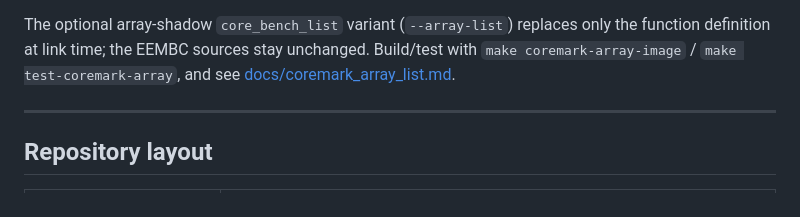
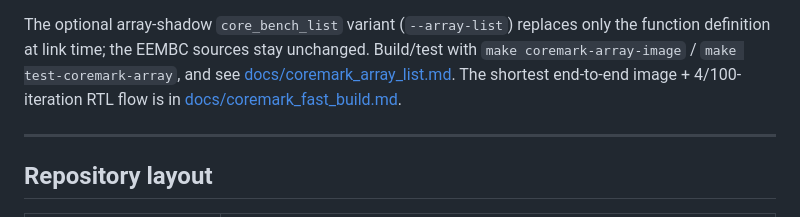
Before and after one commit to PlutoRedbean/ARES, a Markdown page: README.md, the part around the change. Rendered like a GitHub page.

```diff
--- a/README.md
+++ b/README.md
@@ -45,7 +45,9 @@ unchanged.
 The optional array-shadow `core_bench_list` variant (`--array-list`) replaces
 only the function definition at link time; the EEMBC sources stay unchanged.
 Build/test with `make coremark-array-image` / `make test-coremark-array`, and
-see [docs/coremark_array_list.md](docs/coremark_array_list.md).
+see [docs/coremark_array_list.md](docs/coremark_array_list.md). The shortest
+end-to-end image + 4/100-iteration RTL flow is in
+[docs/coremark_fast_build.md](docs/coremark_fast_build.md).
 
 ---
 
```
Also changed, not shown: docs/coremark_fast_build.md (added, +189 -0 lines).
